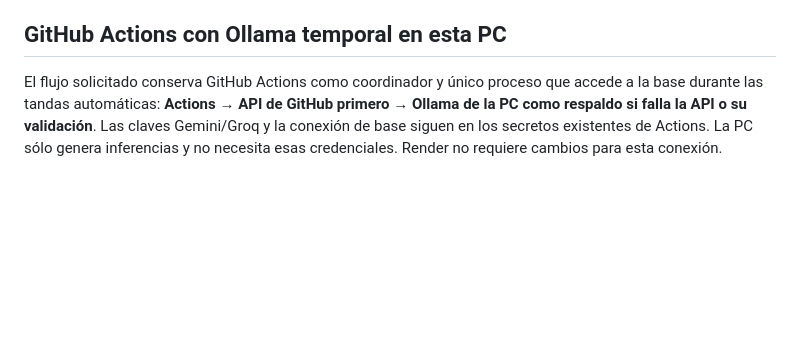
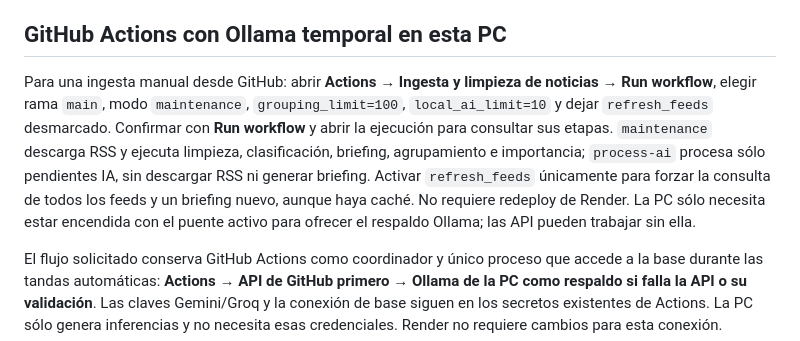
Before and after one commit to NicoGauchat/Grupo5_TAP_GauchatMalletPoggi, a Markdown page: README.md, the part around the change. Drawn GitHub-style; blank space fills up the shorter version.

Commit message:
Document manual ingestion and record API-first run

```diff
--- a/README.md
+++ b/README.md
@@ -292,6 +292,8 @@ Ante errores parciales de RSS, `ingest_feeds` conserva lo importado y sale con c
 
 ## GitHub Actions con Ollama temporal en esta PC
 
+Para una ingesta manual desde GitHub: abrir **Actions → Ingesta y limpieza de noticias → Run workflow**, elegir rama `main`, modo `maintenance`, `grouping_limit=100`, `local_ai_limit=10` y dejar `refresh_feeds` desmarcado. Confirmar con **Run workflow** y abrir la ejecución para consultar sus etapas. `maintenance` descarga RSS y ejecuta limpieza, clasificación, briefing, agrupamiento e importancia; `process-ai` procesa sólo pendientes IA, sin descargar RSS ni generar briefing. Activar `refresh_feeds` únicamente para forzar la consulta de todos los feeds y un briefing nuevo, aunque haya caché. No requiere redeploy de Render. La PC sólo necesita estar encendida con el puente activo para ofrecer el respaldo Ollama; las API pueden trabajar sin ella.
+
 El flujo solicitado conserva GitHub Actions como coordinador y único proceso que accede a la base durante las tandas automáticas: **Actions → API de GitHub primero → Ollama de la PC como respaldo si falla la API o su validación**. Las claves Gemini/Groq y la conexión de base siguen en los secretos existentes de Actions. La PC sólo genera inferencias y no necesita esas credenciales. Render no requiere cambios para esta conexión.
 
 Con Ollama iniciado y `qwen3:4b-instruct`/`embeddinggemma:300m-qat-q4_0` descargados:
```
Also changed, not shown: STATUS.md (+3 -1 lines).
